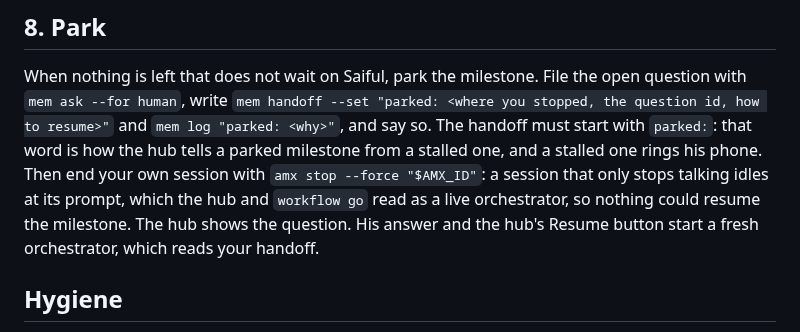
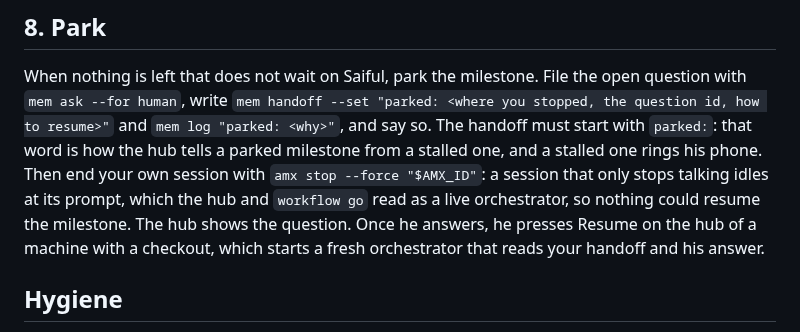
Before and after one commit to saifulapm/workflow, a Markdown page: skills/orchestrate/SKILL.md, the part around the change. GitHub-like rendering.

Commit message:
Say that Resume, not the answer, starts the next orchestrator

```diff
--- a/skills/orchestrate/SKILL.md
+++ b/skills/orchestrate/SKILL.md
@@ -213,8 +213,9 @@ word is how the hub tells a parked milestone from a stalled one, and a
 stalled one rings his phone. Then end your own session with `amx stop
 --force "$AMX_ID"`: a session that only stops talking idles at its prompt,
 which the hub and `workflow go` read as a live orchestrator, so nothing
-could resume the milestone. The hub shows the question. His answer and the
-hub's Resume button start a fresh orchestrator, which reads your handoff.
+could resume the milestone. The hub shows the question. Once he answers,
+he presses Resume on the hub of a machine with a checkout, which starts a
+fresh orchestrator that reads your handoff and his answer.
 
 ## Hygiene
 
```
